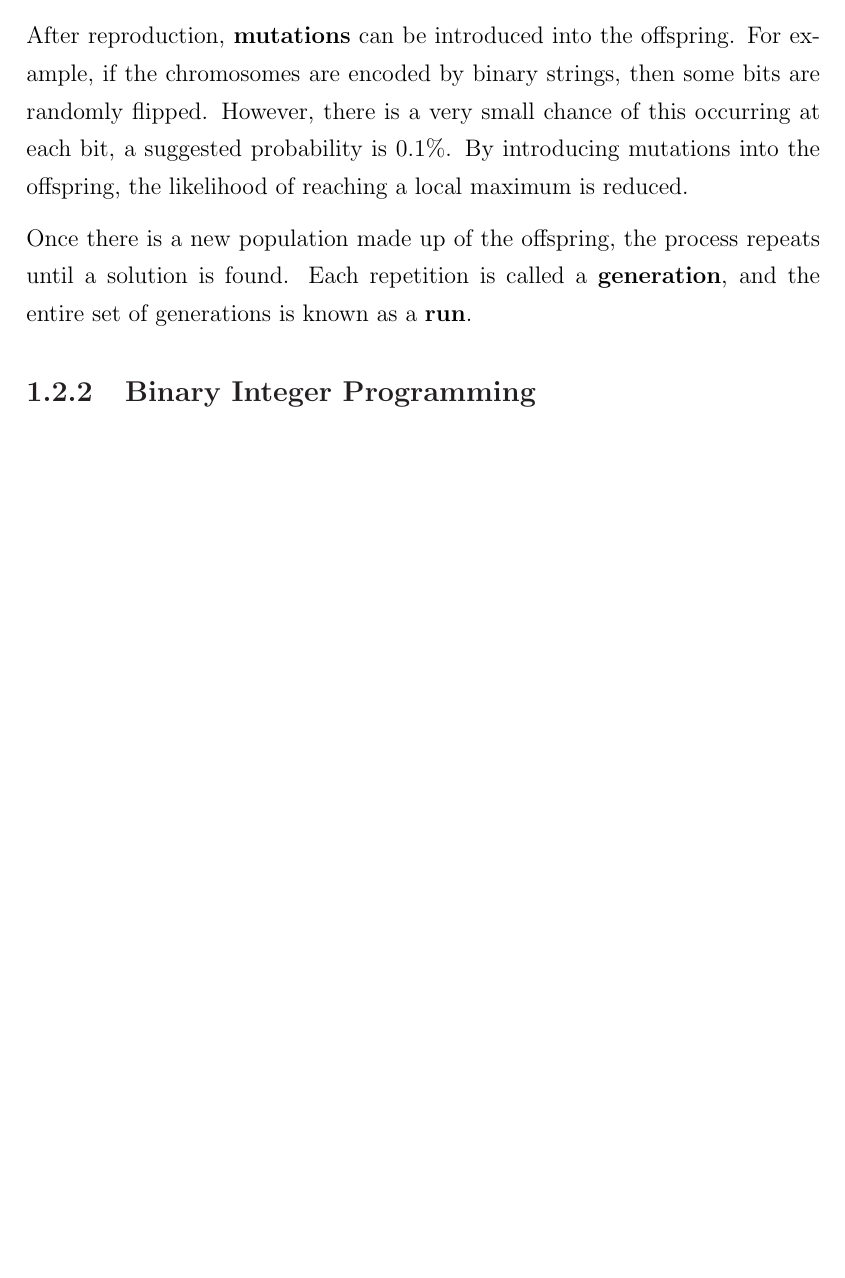
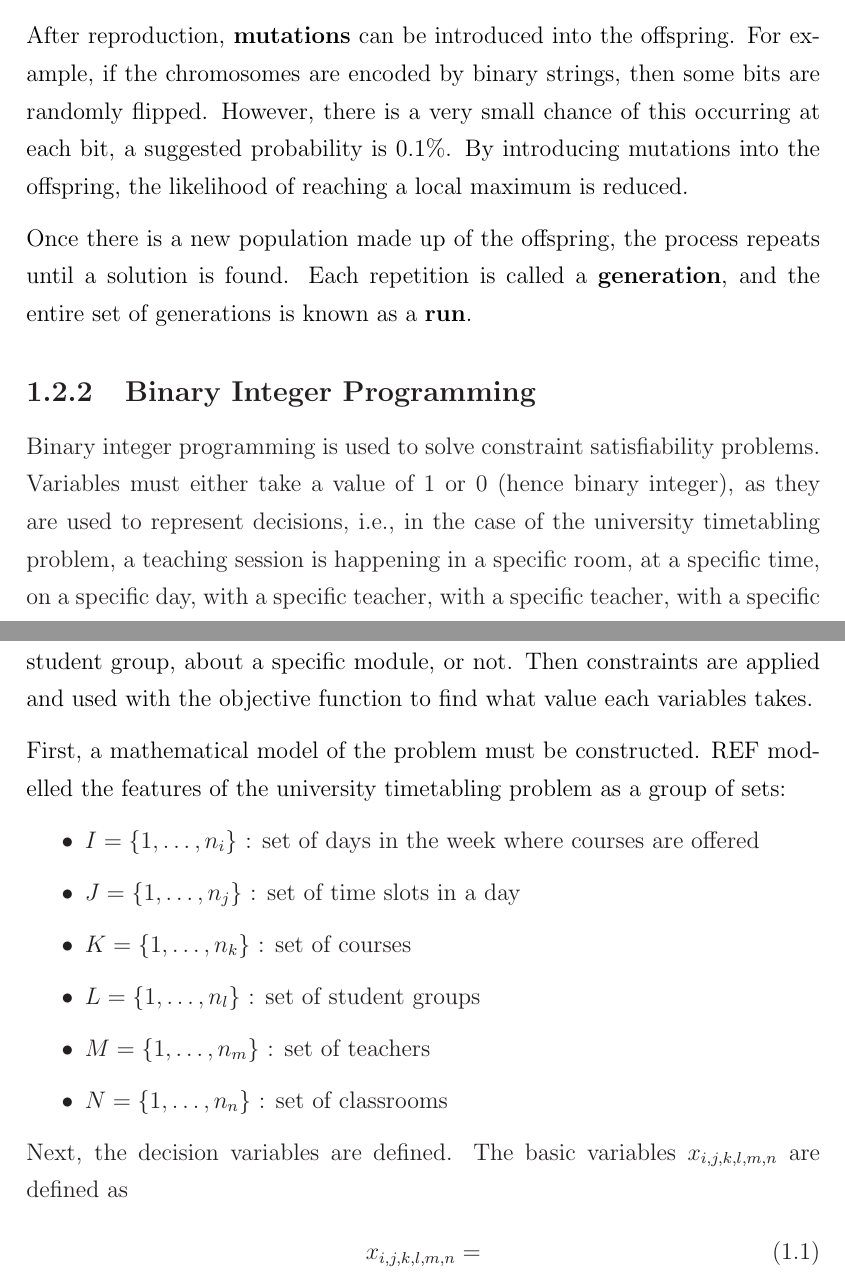
Before and after one commit to aiden1999/timetable-generator, a LaTeX thesis (doc.tex): part of page 6 of 6 before the commit and two parts of pages 6 and 7 of 7 after it, the two joined at a grey line, cut so that both start at the same text, the shorter picture padded with empty space. Compiled offline with LaTeX, dvips and Ghostscript.

Commit message:
stuff idk

```diff
--- a/doc.tex
+++ b/doc.tex
@@ -13,6 +13,7 @@
 \usepackage[includeheadfoot,margin=3.5cm]{geometry}
 \usepackage{fancyhdr}
 \usepackage{titlesec}
+\usepackage{amsmath}
 
 \linespread{1.3}
 
@@ -168,10 +176,71 @@ same size as the initial population. Whether this is by two parents reproducing
 multiple times using different loci or not, depends on the method used in the
 selection phase.
 
-After reproduction, \textbf{mutations} can be introduced into the offspring. For example, if the chromosomes are encoded by binary strings, then some bits are randomly flipped. However, there is a very small chance of this occurring at each bit, a suggested probability is 0.1\%. By introducing mutations into the offspring, the likelihood of reaching a local maximum is reduced.
+After reproduction, \textbf{mutations} can be introduced into the offspring.
+For example, if the chromosomes are encoded by binary strings, then some bits
+are randomly flipped. However, there is a very small chance of this occurring
+at each bit, a suggested probability is 0.1\%. By introducing mutations into
+the offspring, the likelihood of reaching a local maximum is reduced.
 
-Once there is a new population made up of the offspring, the process repeats until a solution is found. Each repetition is called a \textbf{generation}, and the entire set of generations is known as a \textbf{run}.
+Once there is a new population made up of the offspring, the process repeats
+until a solution is found. Each repetition is called a \textbf{generation}, and
+the entire set of generations is known as a \textbf{run}.
+
 \subsection{Binary Integer Programming}
+
+Binary integer programming is used to solve constraint satisfiability problems.
+Variables must either take a value of 1 or 0 (hence binary integer), as they
+are used to represent decisions, i.e., in the case of the university
+timetabling problem, a teaching session is happening in a specific room, at a
+specific time, on a specific day, with a specific teacher, with a specific
+teacher, with a specific student group, about a specific module, or not. Then
+constraints are applied and used with the objective function to find what value
+each variables takes.
+
+First, a mathematical model of the problem must be constructed. REF modelled
+the features of the university timetabling problem as a group of sets:
+\begin{itemize}
+	\item
+		\begin{math}
+			I = \{1, \dots , n_i\}
+		\end{math}
+		: set of days in the week where courses are offered
+	\item
+		\begin{math}
+			J = \{1, \dots , n_j\}
+		\end{math}
+		: set of time slots in a day
+	\item
+		\begin{math}
+			K = \{1, \dots , n_k\}
+		\end{math}
+		: set of courses
+	\item
+		\begin{math}
+			L = \{1, \dots , n_l\}
+		\end{math}
+		: set of student groups
+	\item
+		\begin{math}
+			M = \{1, \dots , n_m\}
+		\end{math}
+		: set of teachers
+	\item
+		\begin{math}
+			N = \{1, \dots , n_n\}
+		\end{math}
+		: set of classrooms
+\end{itemize}
+
+Next, the decision variables are defined. The basic variables
+\begin{math}
+	x_{i,j,k,l,m,n}
+\end{math}
+are defined as
+\begin{align}
+	x_{i,j,k,l,m,n} =
+\end{align}
+
 
 % Rename Bibliography to References
 \renewcommand\bibname{References}
```
Also changed, not shown: doc.pdf, doc.tex (45 more changed lines), 2 other files. Lines whose indentation alone changed are shown as unchanged.
